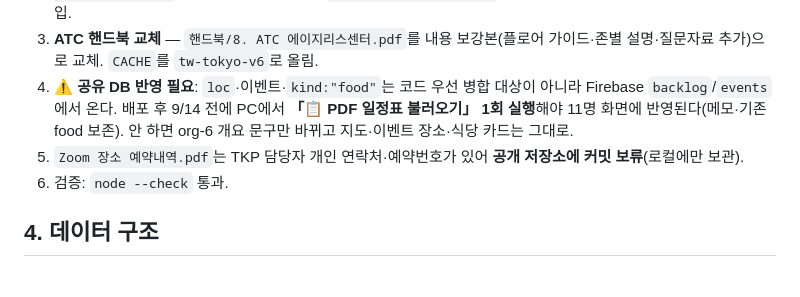
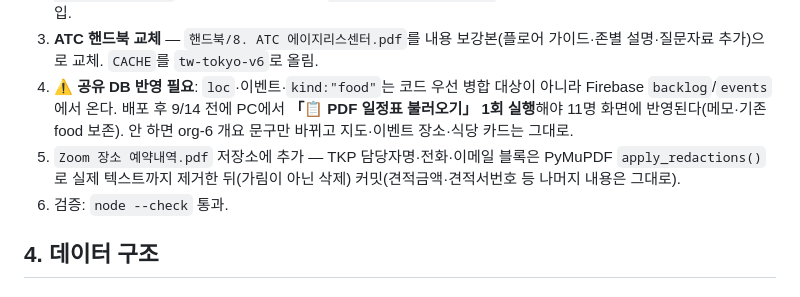
Before and after one commit to godsjch-ops/tokyo-trip, a Markdown page: PROJECT_NOTES.md, the part around the change. Rendered like a GitHub page.

Commit message:
PROJECT_NOTES: Zoom 예약내역 PDF 커밋 완료로 메모 갱신
Co-Authored-By: Claude Sonnet 5 <noreply@anthropic.com>

```diff
--- a/PROJECT_NOTES.md
+++ b/PROJECT_NOTES.md
@@ -130,7 +130,7 @@
 2. **첫날(9/14) 석식 식당** — 구글맵 링크로 받은 **しゃぶしゃぶ温野菜 五反田店別館**(東京都品川区西五反田1-5-2 トラヤビル8F · 五反田역 도보 2분 · ☎ 03-6421-7429 · 16:00~23:00). `OFFICIAL_SPOTS`에 `{id:"food-1",kind:"food"}` 추가(식당 탭에 표시) + `buildOfficialEvents()` 9/14 "석식·소감나눔" 블록에 상호·주소 기입.
 3. **ATC 핸드북 교체** — `핸드북/8. ATC 에이지리스센터.pdf`를 내용 보강본(플로어 가이드·존별 설명·질문자료 추가)으로 교체. `CACHE`를 `tw-tokyo-v6`로 올림.
 4. ⚠️ **공유 DB 반영 필요**: `loc`·이벤트·`kind:"food"`는 코드 우선 병합 대상이 아니라 Firebase `backlog`/`events`에서 온다. 배포 후 9/14 전에 PC에서 **「📋 PDF 일정표 불러오기」 1회 실행**해야 11명 화면에 반영된다(메모·기존 food 보존). 안 하면 org-6 개요 문구만 바뀌고 지도·이벤트 장소·식당 카드는 그대로.
-5. `Zoom 장소 예약내역.pdf`는 TKP 담당자 개인 연락처·예약번호가 있어 **공개 저장소에 커밋 보류**(로컬에만 보관).
+5. `Zoom 장소 예약내역.pdf` 저장소에 추가 — TKP 담당자명·전화·이메일 블록은 PyMuPDF `apply_redactions()`로 실제 텍스트까지 제거한 뒤(가림이 아닌 삭제) 커밋(견적금액·견적서번호 등 나머지 내용은 그대로).
 6. 검증: `node --check` 통과.
 
 ## 4. 데이터 구조
```
